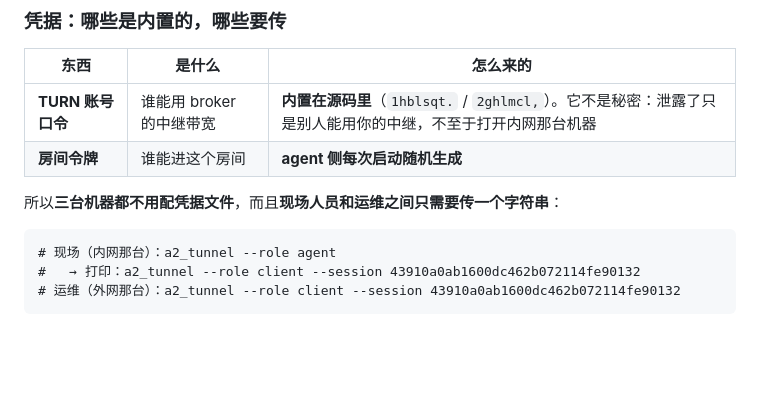
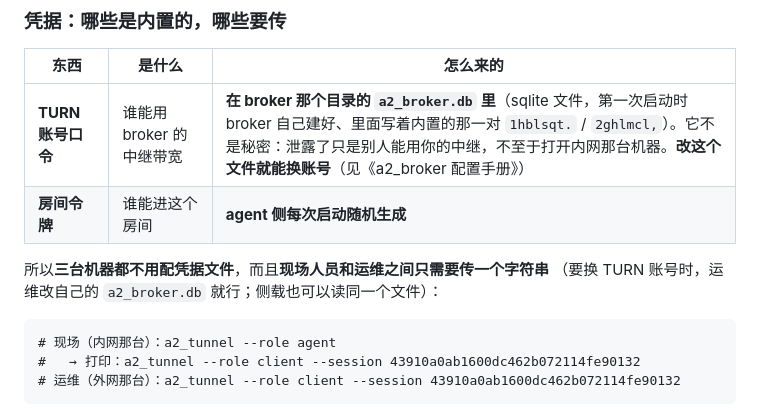
Before and after one commit to sunkwei/tea_a2, a Markdown page: docs/tunnel.md, the part around the change. Drawn GitHub-style; blank space fills up the shorter version.

Commit message:
docs(tunnel): 说明 TURN 账号现在放在 a2_broker.db 里

````diff
--- a/docs/tunnel.md
+++ b/docs/tunnel.md
@@ -470,10 +470,11 @@ stun.l.google.com   local=0.0.0.0:0  reflexive=('39.65.223.83', 60567)  rtt=187m
 
 | 东西 | 是什么 | 怎么来的 |
 | --- | --- | --- |
-| **TURN 账号口令** | 谁能用 broker 的中继带宽 | **内置在源码里**（`1hblsqt.` / `2ghlmcl,`）。它不是秘密：泄露了只是别人能用你的中继，不至于打开内网那台机器 |
+| **TURN 账号口令** | 谁能用 broker 的中继带宽 | **在 broker 那个目录的 `a2_broker.db` 里**（sqlite 文件，第一次启动时 broker 自己建好、里面写着内置的那一对 `1hblsqt.` / `2ghlmcl,`）。它不是秘密：泄露了只是别人能用你的中继，不至于打开内网那台机器。**改这个文件就能换账号**（见《a2_broker 配置手册》） |
 | **房间令牌** | 谁能进这个房间 | **agent 侧每次启动随机生成** |
 
-所以**三台机器都不用配凭据文件**，而且**现场人员和运维之间只需要传一个字符串**：
+所以**三台机器都不用配凭据文件**，而且**现场人员和运维之间只需要传一个字符串**
+（要换 TURN 账号时，运维改自己的 `a2_broker.db` 就行；侧载也可以读同一个文件）：
 
 ```
 # 现场（内网那台）：a2_tunnel --role agent
````
